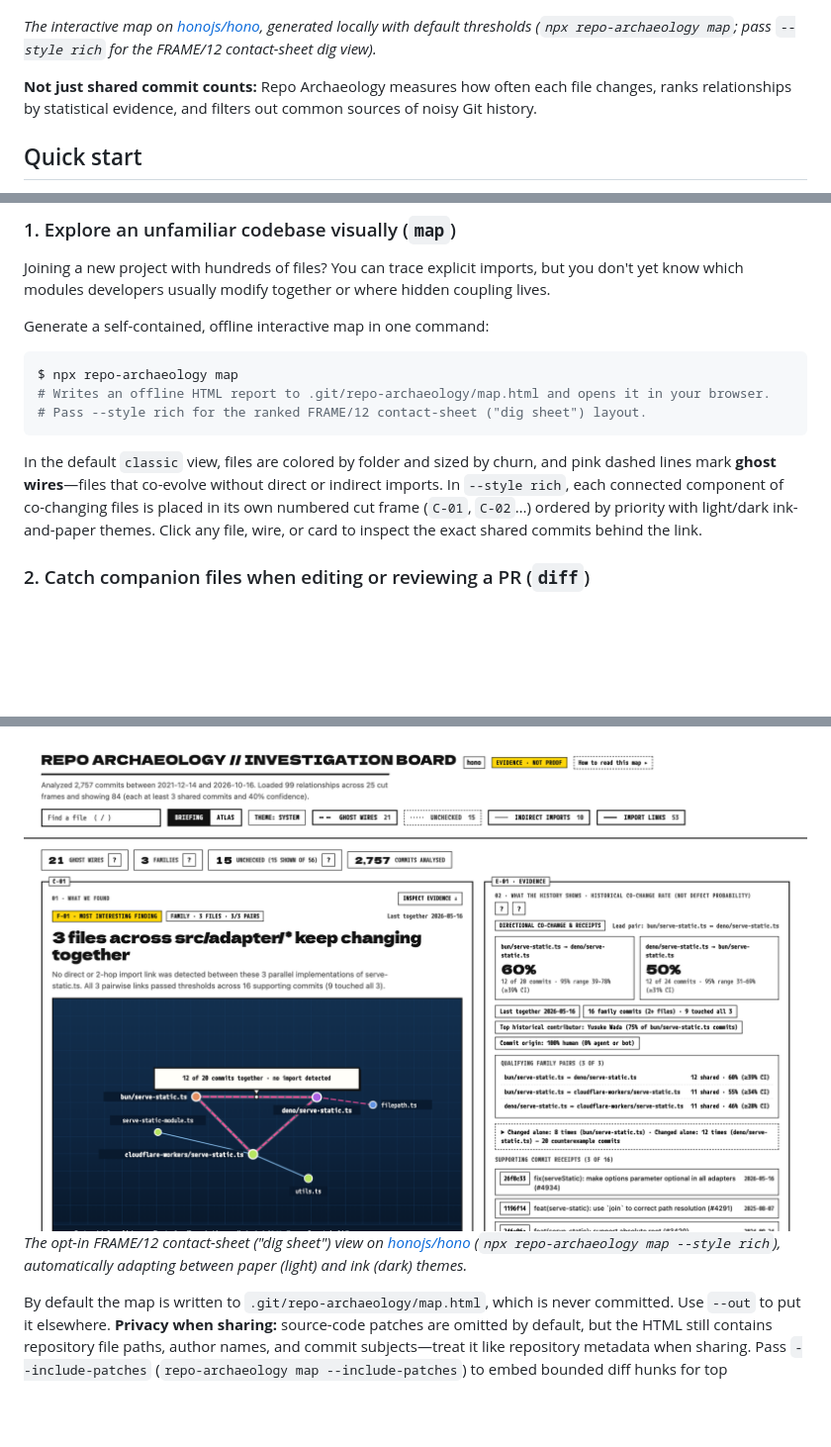
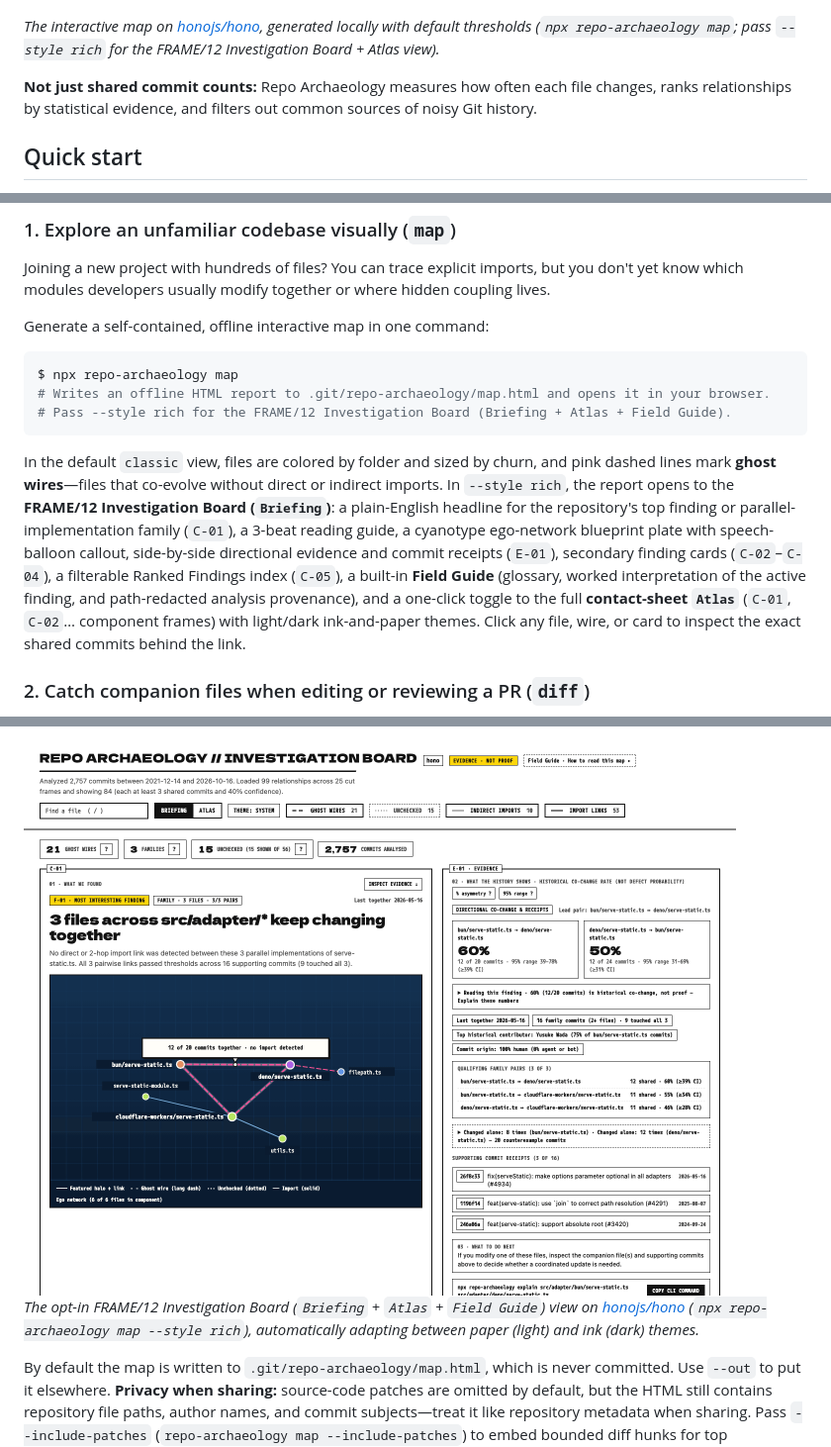
Before and after one commit to lbrodie11/repo-archaeology, a Markdown page: README.md, 3 parts joined by grey strips. Shown at 99% size. Drawn GitHub-style; pictures changed too: docs/repo-archaeology-map-rich.png; blank space fills up the shorter version.

Commit message:
fix(map): align Field Guide definitions, sync Briefing/Atlas state, and update README

````diff
--- a/README.md
+++ b/README.md
@@ -16,7 +16,7 @@ Analysis runs entirely locally against your `.git` repository. Once installed or
 
 ![Repo Archaeology map showing ghost wires in the Hono repository](https://raw.githubusercontent.com/lbrodie11/repo-archaeology/main/docs/repo-archaeology-map.png)
 
-*The interactive map on [honojs/hono](https://github.com/honojs/hono), generated locally with default thresholds (`npx repo-archaeology map`; pass `--style rich` for the FRAME/12 contact-sheet dig view).*
+*The interactive map on [honojs/hono](https://github.com/honojs/hono), generated locally with default thresholds (`npx repo-archaeology map`; pass `--style rich` for the FRAME/12 Investigation Board + Atlas view).*
 
 **Not just shared commit counts:** Repo Archaeology measures how often each file changes, ranks relationships by statistical evidence, and filters out common sources of noisy Git history.
 
@@ -93,10 +93,10 @@ Generate a self-contained, offline interactive map in one command:
 ```bash
 $ npx repo-archaeology map
 # Writes an offline HTML report to .git/repo-archaeology/map.html and opens it in your browser.
-# Pass --style rich for the ranked FRAME/12 contact-sheet ("dig sheet") layout.
+# Pass --style rich for the FRAME/12 Investigation Board (Briefing + Atlas + Field Guide).
 ```
 
-In the default `classic` view, files are colored by folder and sized by churn, and pink dashed lines mark **ghost wires**—files that co-evolve without direct or indirect imports. In `--style rich`, each connected component of co-changing files is placed in its own numbered cut frame (`C-01`, `C-02`…) ordered by priority with light/dark ink-and-paper themes. Click any file, wire, or card to inspect the exact shared commits behind the link.
+In the default `classic` view, files are colored by folder and sized by churn, and pink dashed lines mark **ghost wires**—files that co-evolve without direct or indirect imports. In `--style rich`, the report opens to the **FRAME/12 Investigation Board (`Briefing`)**: a plain-English headline for the repository's top finding or parallel-implementation family (`C-01`), a 3-beat reading guide, a cyanotype ego-network blueprint plate with speech-balloon callout, side-by-side directional evidence and commit receipts (`E-01`), secondary finding cards (`C-02`–`C-04`), a filterable Ranked Findings index (`C-05`), a built-in **Field Guide** (glossary, worked interpretation of the active finding, and path-redacted analysis provenance), and a one-click toggle to the full **contact-sheet `Atlas`** (`C-01`, `C-02`… component frames) with light/dark ink-and-paper themes. Click any file, wire, or card to inspect the exact shared commits behind the link.
 
 ### 2. Catch companion files when editing or reviewing a PR (`diff`)
 
@@ -281,6 +281,6 @@ Writes a single self-contained HTML file (no network requests, works offline) wi
 </picture>
 
-*The opt-in FRAME/12 contact-sheet ("dig sheet") view on [honojs/hono](https://github.com/honojs/hono) (`npx repo-archaeology map --style rich`), automatically adapting between paper (light) and ink (dark) themes.*
+*The opt-in FRAME/12 Investigation Board (`Briefing` + `Atlas` + `Field Guide`) view on [honojs/hono](https://github.com/honojs/hono) (`npx repo-archaeology map --style rich`), automatically adapting between paper (light) and ink (dark) themes.*
 
 By default the map is written to `.git/repo-archaeology/map.html`, which is never committed. Use `--out` to put it elsewhere. **Privacy when sharing:** source-code patches are omitted by default, but the HTML still contains repository file paths, author names, and commit subjects—treat it like repository metadata when sharing. Pass `--include-patches` (`repo-archaeology map --include-patches`) to embed bounded diff hunks for top relationships directly into the HTML file; because `--include-patches` embeds source-code lines, only share those reports with audiences who have access to the source code.
 
````
Also changed, not shown: other parts of README.md (+4 -4 lines), CHANGELOG.md (+6 -2 lines), docs/repo-archaeology-map-rich-dark.png, docs/repo-archaeology-map.png, 5 other files.
